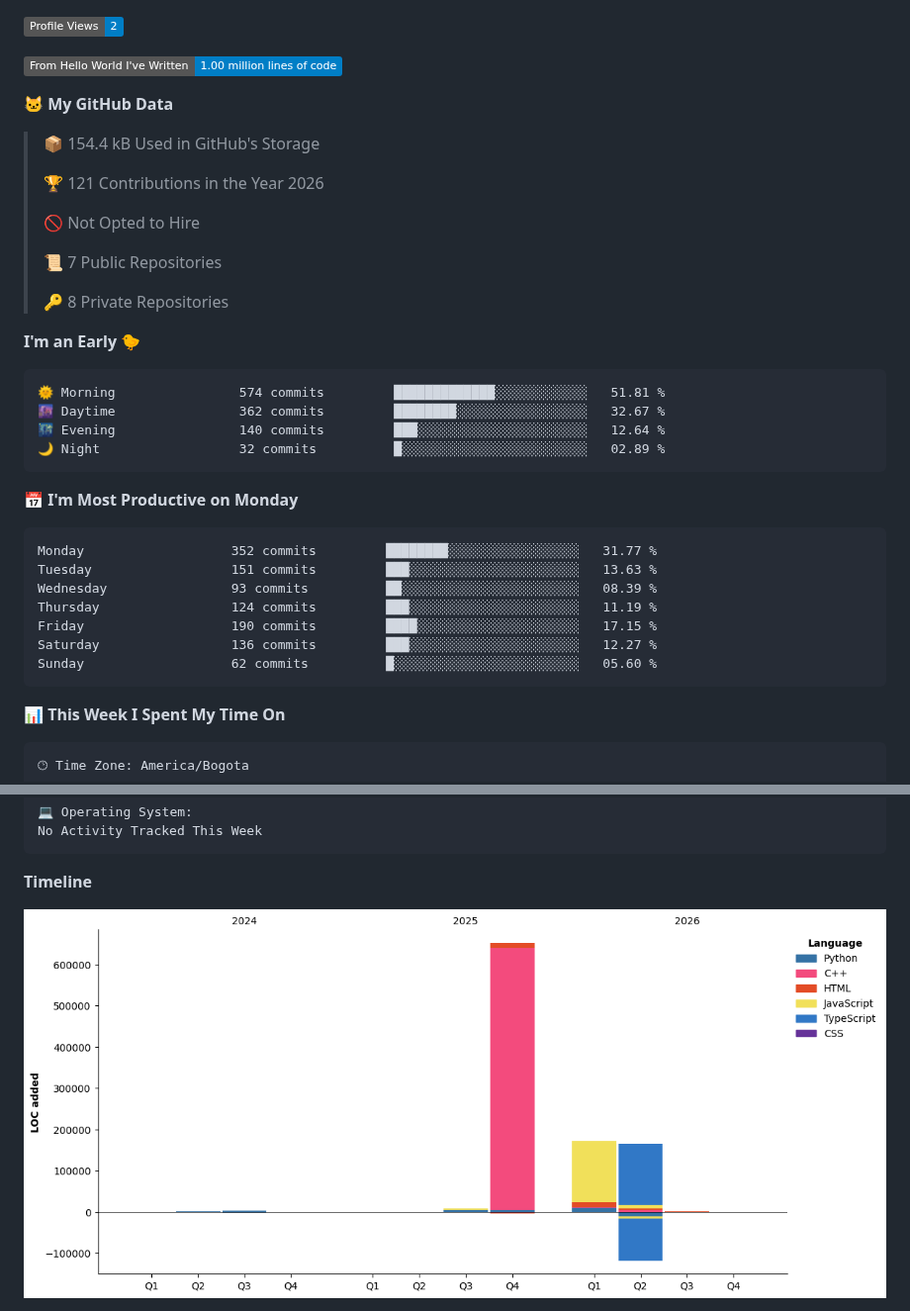
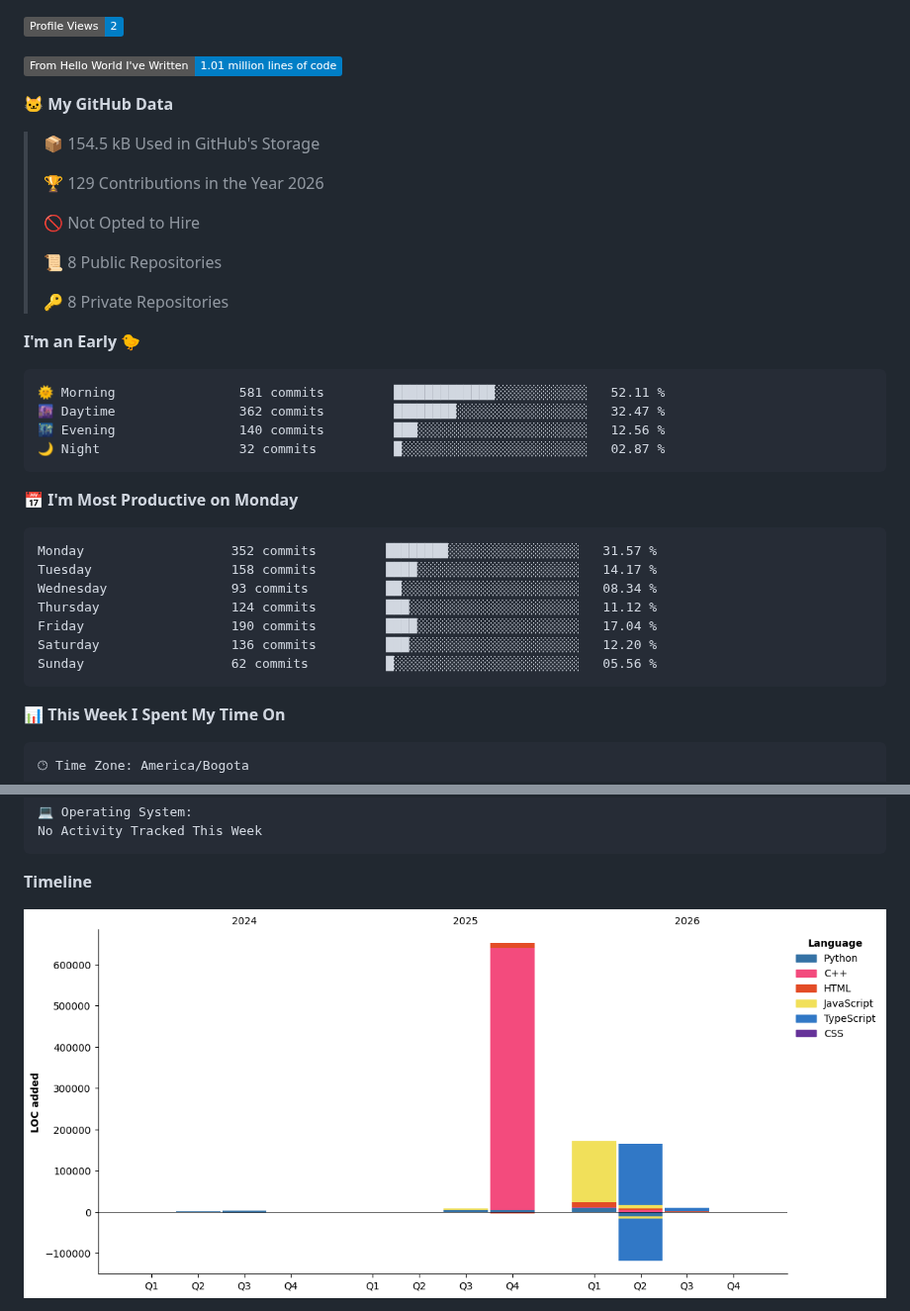
Before and after one commit to DiegoGalloM/DiegoGalloM, a Markdown page: README.md, 2 parts joined by grey strips. Shown at 99% size. Rendered like a GitHub page; pictures changed too: assets/bar_graph.png; badges without logos.

Commit message:
Updated with Dev Metrics

````diff
--- a/README.md
+++ b/README.md
@@ -89,37 +91,37 @@ Pick-up sports matchup app (Next.js, Supabase). My part: backend and the Supabas
 ![Profile Views](http://img.shields.io/badge/Profile%20Views-2-blue?style=flat)
 
-![Lines of code](https://img.shields.io/badge/From%20Hello%20World%20I%27ve%20Written-1.00%20million%20lines%20of%20code-blue?style=flat)
+![Lines of code](https://img.shields.io/badge/From%20Hello%20World%20I%27ve%20Written-1.01%20million%20lines%20of%20code-blue?style=flat)
 
 **🐱 My GitHub Data**
 
-> 📦 154.4 kB Used in GitHub's Storage
+> 📦 154.5 kB Used in GitHub's Storage
  >
-> 🏆 121 Contributions in the Year 2026
+> 🏆 129 Contributions in the Year 2026
  >
 > 🚫 Not Opted to Hire
  >
-> 📜 7 Public Repositories
+> 📜 8 Public Repositories
  >
 > 🔑 8 Private Repositories
  >
 **I'm an Early 🐤**
 
 ```text
-🌞 Morning                574 commits         █████████████░░░░░░░░░░░░   51.81 %
-🌆 Daytime                362 commits         ████████░░░░░░░░░░░░░░░░░   32.67 %
-🌃 Evening                140 commits         ███░░░░░░░░░░░░░░░░░░░░░░   12.64 %
-🌙 Night                  32 commits          █░░░░░░░░░░░░░░░░░░░░░░░░   02.89 %
+🌞 Morning                581 commits         █████████████░░░░░░░░░░░░   52.11 %
+🌆 Daytime                362 commits         ████████░░░░░░░░░░░░░░░░░   32.47 %
+🌃 Evening                140 commits         ███░░░░░░░░░░░░░░░░░░░░░░   12.56 %
+🌙 Night                  32 commits          █░░░░░░░░░░░░░░░░░░░░░░░░   02.87 %
 ```
 📅 **I'm Most Productive on Monday**
 
 ```text
-Monday                   352 commits         ████████░░░░░░░░░░░░░░░░░   31.77 %
-Tuesday                  151 commits         ███░░░░░░░░░░░░░░░░░░░░░░   13.63 %
-Wednesday                93 commits          ██░░░░░░░░░░░░░░░░░░░░░░░   08.39 %
-Thursday                 124 commits         ███░░░░░░░░░░░░░░░░░░░░░░   11.19 %
-Friday                   190 commits         ████░░░░░░░░░░░░░░░░░░░░░   17.15 %
-Saturday                 136 commits         ███░░░░░░░░░░░░░░░░░░░░░░   12.27 %
-Sunday                   62 commits          █░░░░░░░░░░░░░░░░░░░░░░░░   05.60 %
+Monday                   352 commits         ████████░░░░░░░░░░░░░░░░░   31.57 %
+Tuesday                  158 commits         ████░░░░░░░░░░░░░░░░░░░░░   14.17 %
+Wednesday                93 commits          ██░░░░░░░░░░░░░░░░░░░░░░░   08.34 %
+Thursday                 124 commits         ███░░░░░░░░░░░░░░░░░░░░░░   11.12 %
+Friday                   190 commits         ████░░░░░░░░░░░░░░░░░░░░░   17.04 %
+Saturday                 136 commits         ███░░░░░░░░░░░░░░░░░░░░░░   12.20 %
+Sunday                   62 commits          █░░░░░░░░░░░░░░░░░░░░░░░░   05.56 %
 ```
 
 
````
Also changed, not shown: other parts of README.md (+3 -1 lines).
